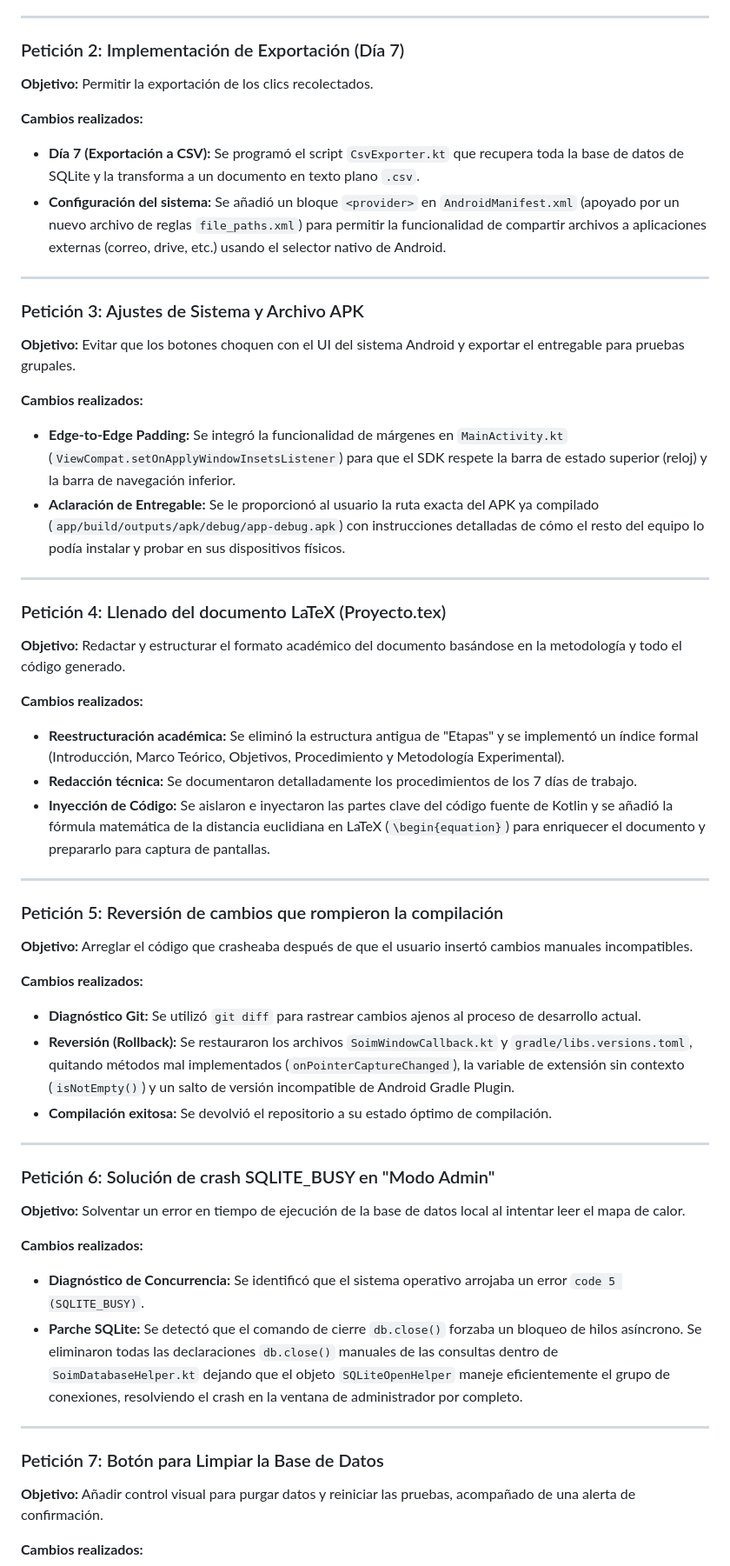
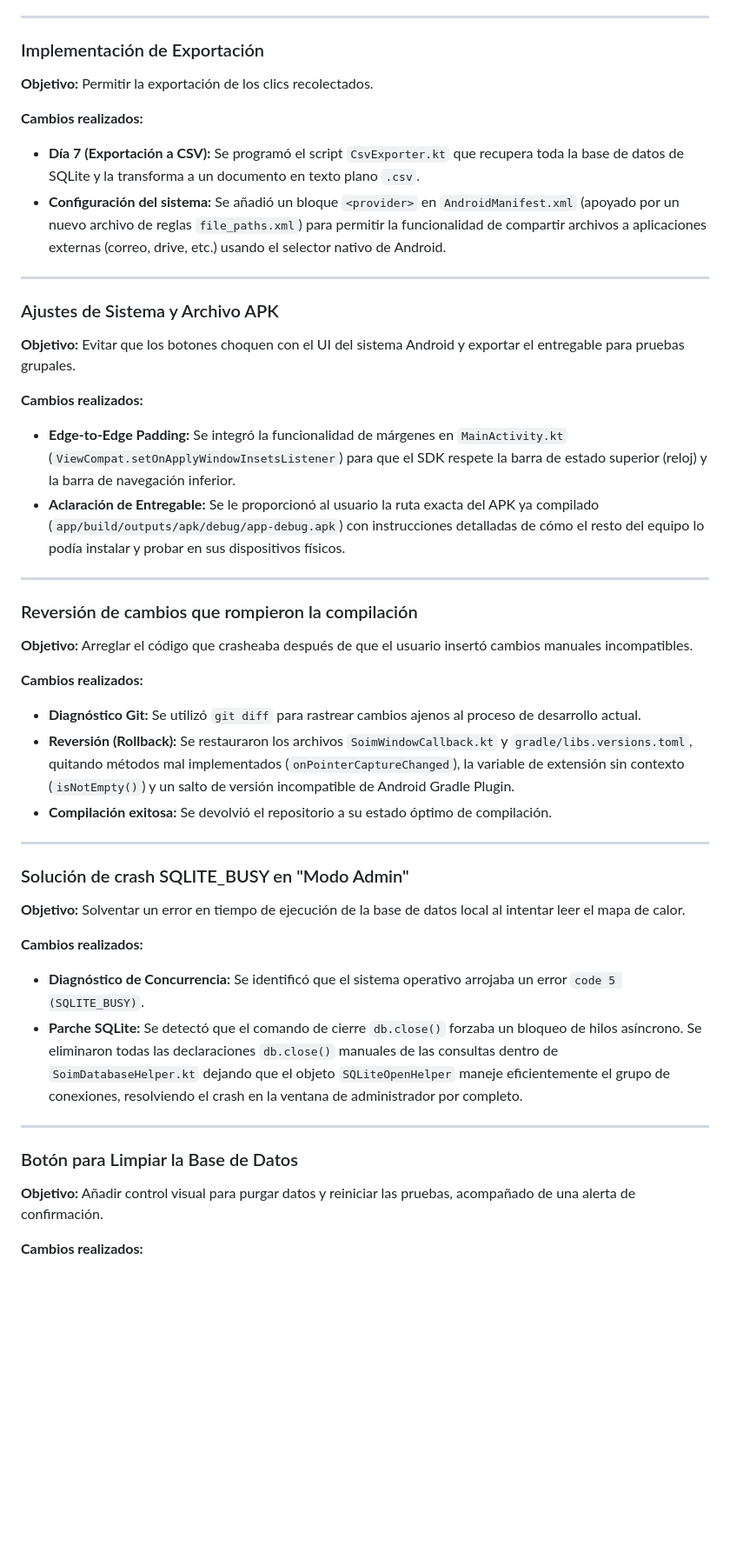
Before and after one commit to LukasMoriarty/PruebaSDK, a Markdown page: README.md, the part around one of its changes. Shown at 87% size. Drawn GitHub-style; blank space fills up the shorter version.

Commit message:
Update README with project progress and changes

```diff
--- a/README.md
+++ b/README.md
@@ -17,7 +12,7 @@ Este documento resume el progreso completo y todos los cambios técnicos impleme
 
 ---
 
-### Petición 2: Implementación de Exportación (Día 7)
+### Implementación de Exportación
 **Objetivo:** Permitir la exportación de los clics recolectados.
 
 **Cambios realizados:**
@@ -26,7 +21,7 @@ Este documento resume el progreso completo y todos los cambios técnicos impleme
 
 ---
 
-### Petición 3: Ajustes de Sistema y Archivo APK
+### Ajustes de Sistema y Archivo APK
 **Objetivo:** Evitar que los botones choquen con el UI del sistema Android y exportar el entregable para pruebas grupales.
 
 **Cambios realizados:**
@@ -35,17 +30,7 @@ Este documento resume el progreso completo y todos los cambios técnicos impleme
 
 ---
 
-### Petición 4: Llenado del documento LaTeX (Proyecto.tex)
-**Objetivo:** Redactar y estructurar el formato académico del documento basándose en la metodología y todo el código generado.
-
-**Cambios realizados:**
-*   **Reestructuración académica:** Se eliminó la estructura antigua de "Etapas" y se implementó un índice formal (Introducción, Marco Teórico, Objetivos, Procedimiento y Metodología Experimental).
-*   **Redacción técnica:** Se documentaron detalladamente los procedimientos de los 7 días de trabajo.
-*   **Inyección de Código:** Se aislaron e inyectaron las partes clave del código fuente de Kotlin y se añadió la fórmula matemática de la distancia euclidiana en LaTeX (`\begin{equation}`) para enriquecer el documento y prepararlo para captura de pantallas.
-
----
-
-### Petición 5: Reversión de cambios que rompieron la compilación
+### Reversión de cambios que rompieron la compilación
 **Objetivo:** Arreglar el código que crasheaba después de que el usuario insertó cambios manuales incompatibles.
 
 **Cambios realizados:**
@@ -55,7 +40,7 @@ Este documento resume el progreso completo y todos los cambios técnicos impleme
 
 ---
 
-### Petición 6: Solución de crash SQLITE_BUSY en "Modo Admin"
+### Solución de crash SQLITE_BUSY en "Modo Admin"
 **Objetivo:** Solventar un error en tiempo de ejecución de la base de datos local al intentar leer el mapa de calor.
 
 **Cambios realizados:**
@@ -64,7 +49,7 @@ Este documento resume el progreso completo y todos los cambios técnicos impleme
 
 ---
 
-### Petición 7: Botón para Limpiar la Base de Datos
+### Botón para Limpiar la Base de Datos
 **Objetivo:** Añadir control visual para purgar datos y reiniciar las pruebas, acompañado de una alerta de confirmación.
 
 **Cambios realizados:**
```
Also changed, not shown: other parts of README.md (+0 -5 lines).
